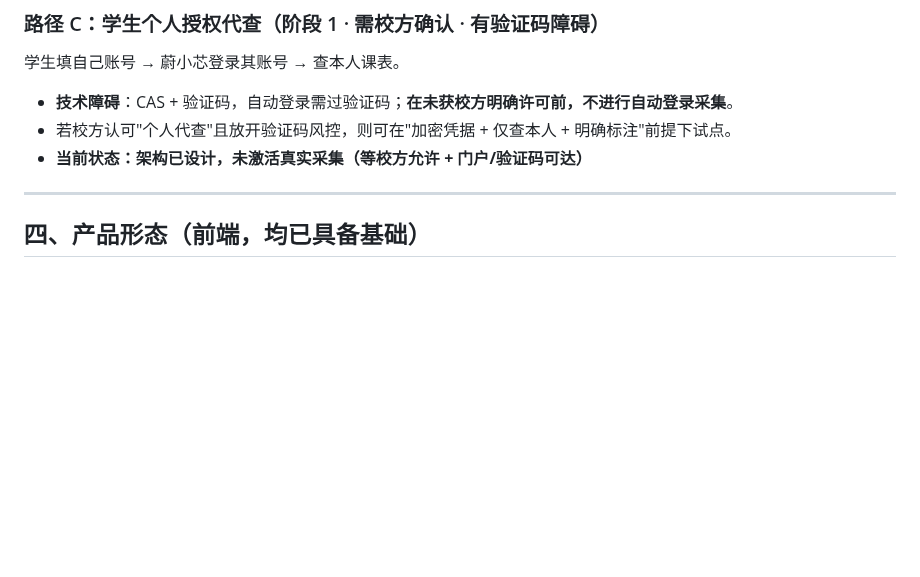
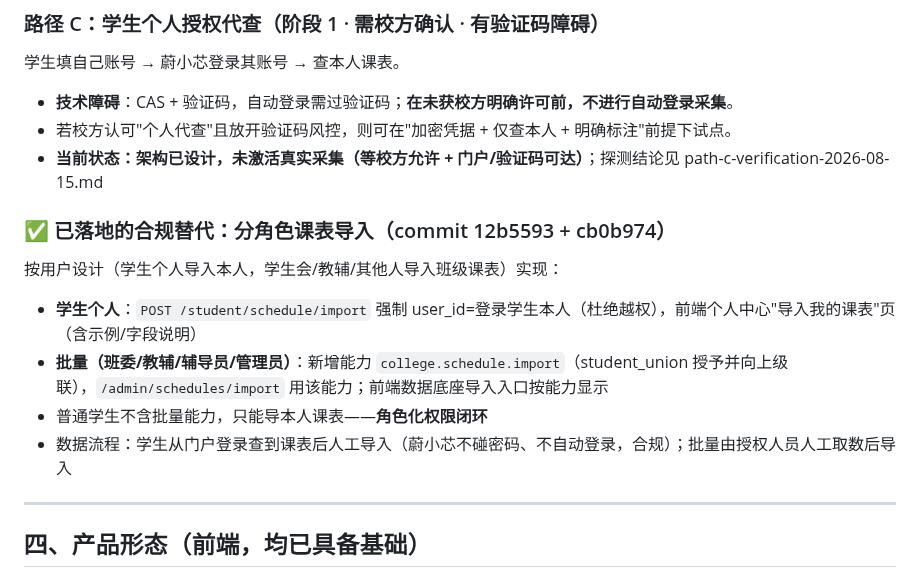
Before and after one commit to dll/wxx, a Markdown page: docs/agent-review/school-data-integration-2026-08-15.md, the part around the change. Drawn GitHub-style; blank space fills up the shorter version.

Commit message:
docs(方案): 标记分角色课表导入已实现(学生本人/批量角色化)

```diff
--- a/docs/agent-review/school-data-integration-2026-08-15.md
+++ b/docs/agent-review/school-data-integration-2026-08-15.md
@@ -48,7 +48,14 @@
 学生填自己账号 → 蔚小芯登录其账号 → 查本人课表。
 - **技术障碍**：CAS + 验证码，自动登录需过验证码；**在未获校方明确许可前，不进行自动登录采集**。
 - 若校方认可"个人代查"且放开验证码风控，则可在"加密凭据 + 仅查本人 + 明确标注"前提下试点。
-- **当前状态：架构已设计，未激活真实采集（等校方允许 + 门户/验证码可达）**
+- **当前状态：架构已设计，未激活真实采集（等校方允许 + 门户/验证码可达）**；探测结论见 path-c-verification-2026-08-15.md
+
+### ✅ 已落地的合规替代：分角色课表导入（commit 12b5593 + cb0b974）
+按用户设计（学生个人导入本人，学生会/教辅/其他人导入班级课表）实现：
+- **学生个人**：`POST /student/schedule/import` 强制 user_id=登录学生本人（杜绝越权），前端个人中心"导入我的课表"页（含示例/字段说明）
+- **批量（班委/教辅/辅导员/管理员）**：新增能力 `college.schedule.import`（student_union 授予并向上级联），`/admin/schedules/import` 用该能力；前端数据底座导入入口按能力显示
+- 普通学生不含批量能力，只能导本人课表——**角色化权限闭环**
+- 数据流程：学生从门户登录查到课表后人工导入（蔚小芯不碰密码、不自动登录，合规）；批量由授权人员人工取数后导入
 
 ---
 
```
